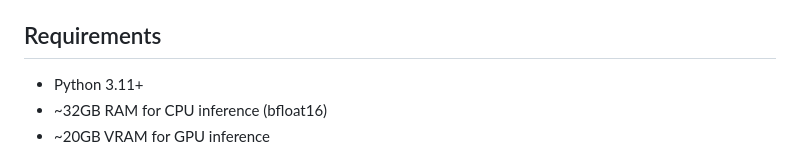
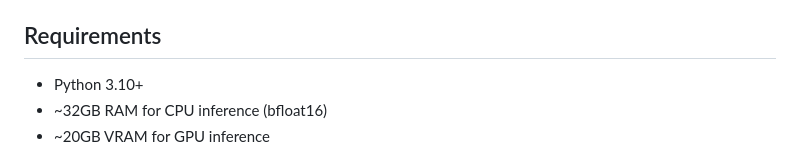
Before and after one commit to Check-It-Out-Dev/graph-theory-system-modeling, a Markdown page: McpServerForReranking/README.md, the part around the change. Drawn GitHub-style.

```diff
--- a/McpServerForReranking/README.md
+++ b/McpServerForReranking/README.md
@@ -126,7 +126,7 @@ You can customize `QWEN3_RERANKER_CUSTOM_INSTRUCTION` for your specific codebase
 
 ## Requirements
 
-- Python 3.11+
+- Python 3.10+
 - ~32GB RAM for CPU inference (bfloat16)
 - ~20GB VRAM for GPU inference
 
```
Also changed, not shown: applications/CodeMap/MODEL_CARD.md (+4 -0 lines), 1 other file.
